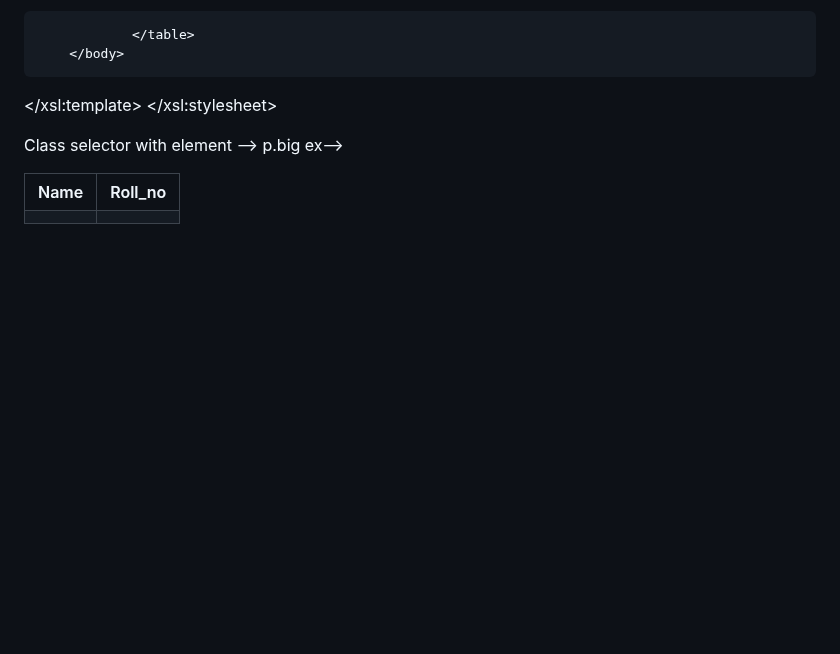
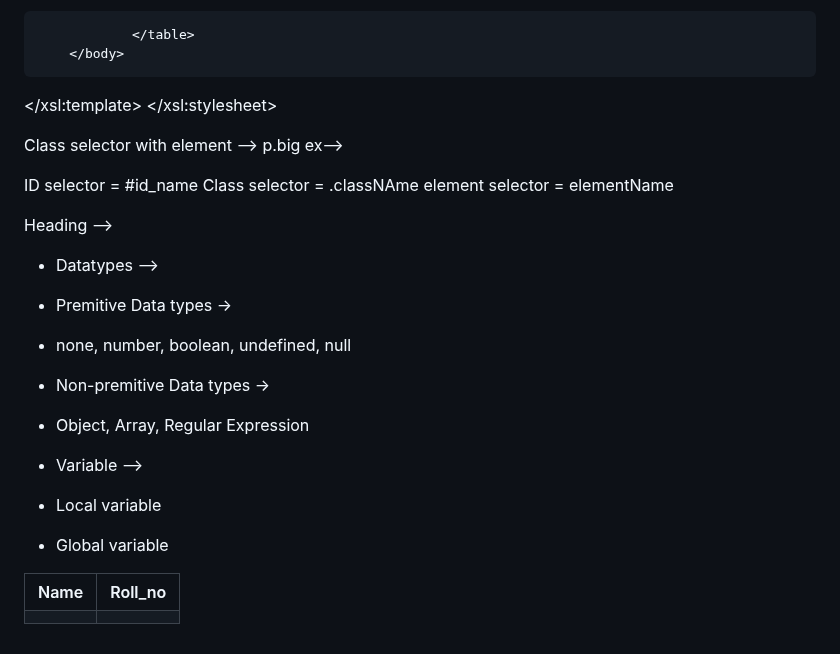
Before and after one commit to ChhatishK/Web-Technology, a Markdown page: README.md, the part around the change. Rendered like a GitHub page; blank space fills up the shorter version.

```diff
--- a/README.md
+++ b/README.md
@@ -180,3 +180,20 @@ Sample.xsl -->
 
 Class selector with element -->
 p.big ex--> <p class="big"></p>
+
+ID selector = #id_name
+Class selector = .classNAme
+element selector = elementName
+
+
+Heading -->
+- Datatypes -->
+- Premitive Data types ->
+- none, number, boolean, undefined, null
+
+- Non-premitive Data types ->
+- Object, Array, Regular Expression
+
+- Variable -->
+- Local variable
+- Global variable
```
